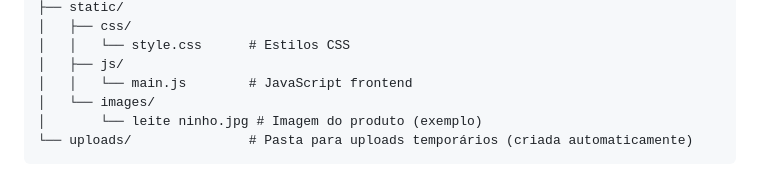
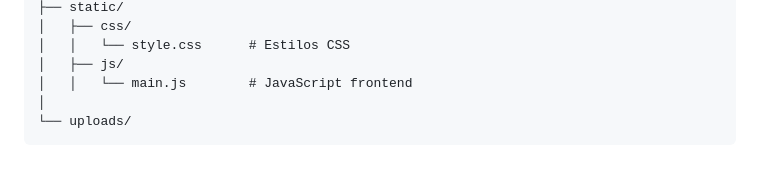
Before and after one commit to Costanza22/BHT-Detector, a Markdown page: README.md, the part around the change. Rendered like a GitHub page.

````diff
--- a/README.md
+++ b/README.md
@@ -120,7 +120,6 @@ BHT/
 │   │   └── style.css      # Estilos CSS
 │   ├── js/
 │   │   └── main.js        # JavaScript frontend
-│   └── images/
-│       └── leite ninho.jpg # Imagem do produto (exemplo)
-└── uploads/               # Pasta para uploads temporários (criada automaticamente)
+│
+└── uploads/
 ```
````
